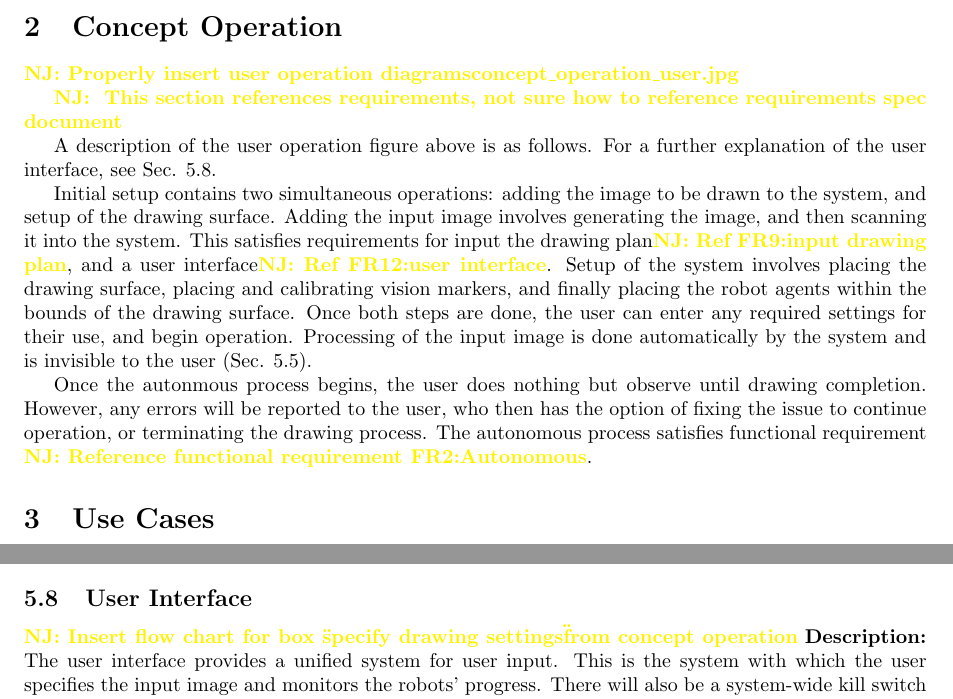
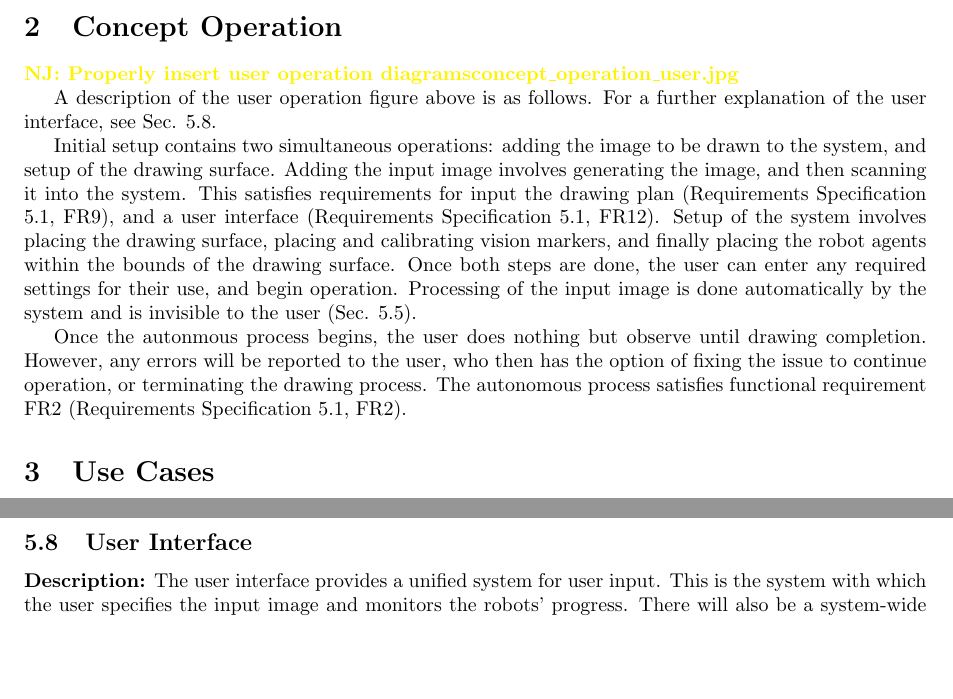
Before and after one commit to rachelholladay/robotics_capstone, a LaTeX document (concept_eval/main.tex, which reads concept_eval/concept_operation.tex, concept_eval/subsystem_descriptions.tex): two parts of pages 3 and 5 of 7, joined at a grey line, cut so that both start at the same text, the shorter picture padded with empty space. Compiled offline with pdfLaTeX.

Commit message:
Manually added external references, some cleanup

```diff
--- a/concept_eval/concept_operation.tex
+++ b/concept_eval/concept_operation.tex
@@ -6,10 +6,8 @@
 
 \njnote{Properly insert user operation diagrams\/concept\_operation\_user.jpg}
 
-\njnote{ This section references requirements, not sure how to reference requirements spec document}
-
 A description of the user operation figure above is as follows. For a further explanation of the user interface, see \sref{sec:subsystem_ui}.
 
-Initial setup contains two simultaneous operations: adding the image to be drawn to the system, and setup of the drawing surface. Adding the input image involves generating the image, and then scanning it into the system. This satisfies requirements for input the drawing plan\njnote{Ref FR9:input drawing plan}, and a user interface\njnote{Ref FR12:user interface}. Setup of the system involves placing the drawing surface, placing and calibrating vision markers, and finally placing the robot agents within the bounds of the drawing surface. Once both steps are done, the user can enter any required settings for their use, and begin operation. Processing of the input image is done automatically by the system and is invisible to the user (\sref{sec:subsystem_image_processor}).
+Initial setup contains two simultaneous operations: adding the image to be drawn to the system, and setup of the drawing surface. Adding the input image involves generating the image, and then scanning it into the system. This satisfies requirements for input the drawing plan (Requirements Specification 5.1, FR9), and a user interface (Requirements Specification 5.1, FR12). Setup of the system involves placing the drawing surface, placing and calibrating vision markers, and finally placing the robot agents within the bounds of the drawing surface. Once both steps are done, the user can enter any required settings for their use, and begin operation. Processing of the input image is done automatically by the system and is invisible to the user (\sref{sec:subsystem_image_processor}).
 
-Once the autonmous process begins, the user does nothing but observe until drawing completion. However, any errors will be reported to the user, who then has the option of fixing the issue to continue operation, or terminating the drawing process. The autonomous process satisfies functional requirement \njnote{Reference functional requirement FR2:Autonomous}.
+Once the autonmous process begins, the user does nothing but observe until drawing completion. However, any errors will be reported to the user, who then has the option of fixing the issue to continue operation, or terminating the drawing process. The autonomous process satisfies functional requirement FR2 (Requirements Specification 5.1, FR2).
--- a/concept_eval/subsystem_descriptions.tex
+++ b/concept_eval/subsystem_descriptions.tex
@@ -46,7 +43,6 @@
 
 \subsection{User Interface}
 \label{sec:subsystem_ui}
-\njnote{Insert flow chart for box \"specify drawing settings\" from concept operation}
 \textbf{Description:} The user interface provides a unified system for user input. This is the system with which the user specifies the input image and monitors the robots' progress. There will also be a system-wide kill switch in case of emergencies.\\
 \textbf{Critical Components:} Screen, input device.\\
 
```
Also changed, not shown: concept_eval/subsystem_descriptions.tex (3 more changed lines).
